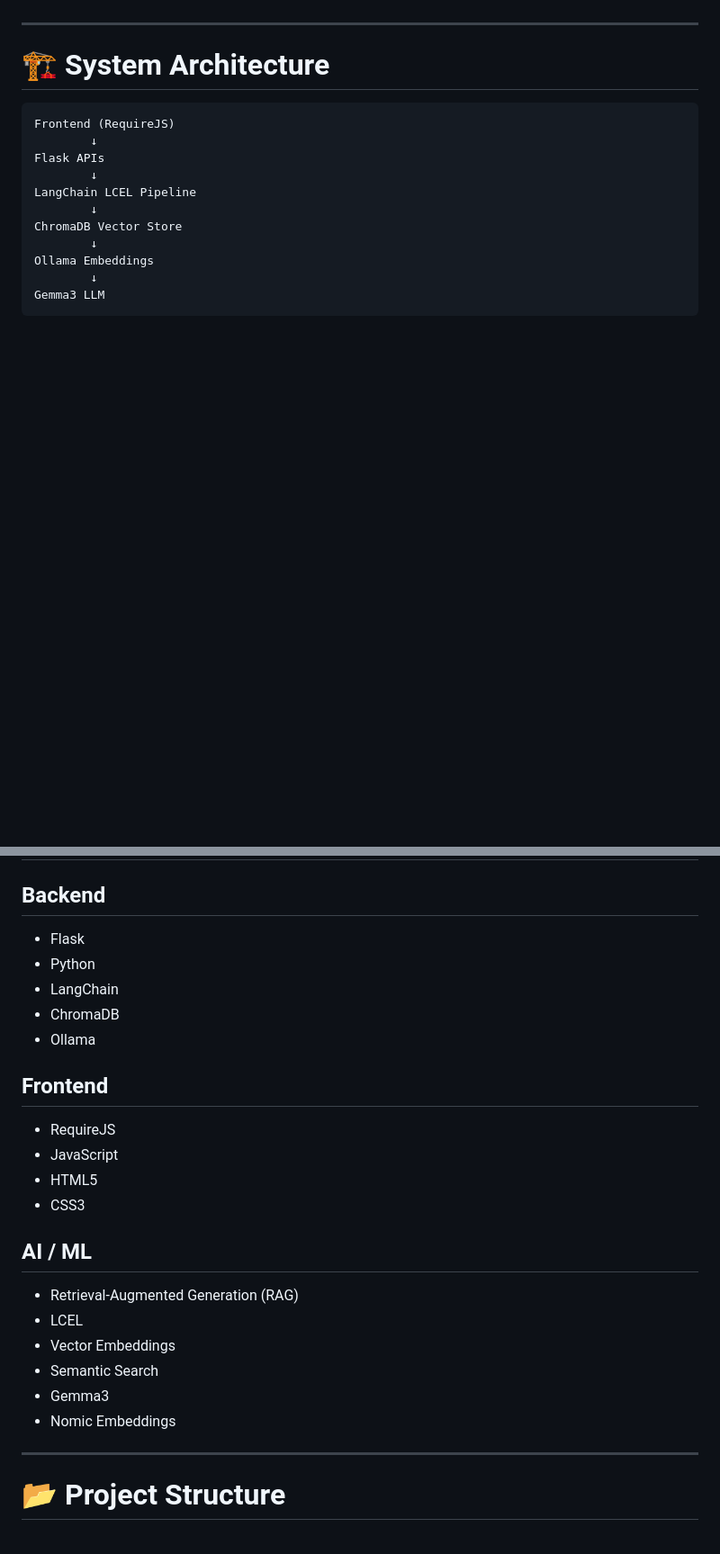
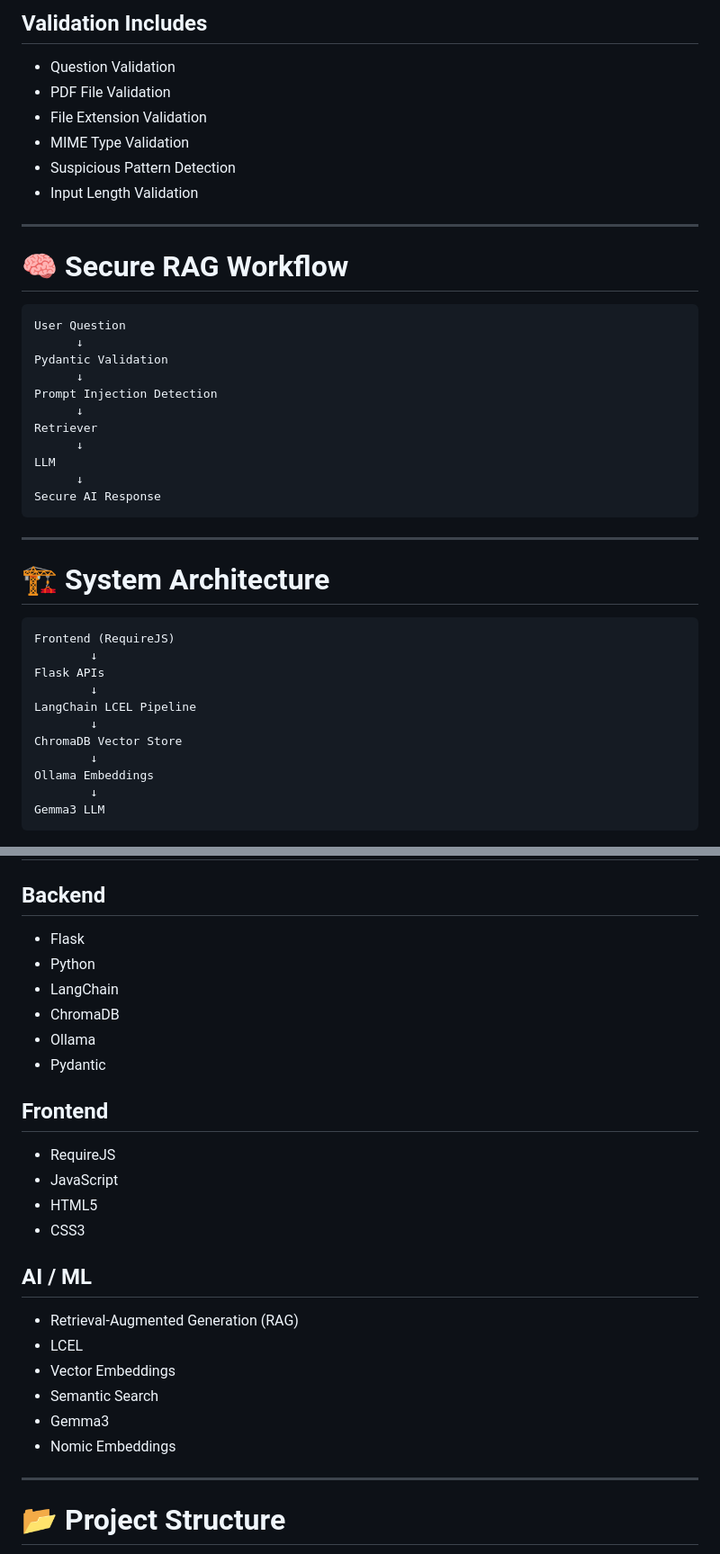
Before and after one commit to ajaykumaretw/enterprise-local-rag-platform, a Markdown page: readme.md, 2 parts joined by grey strips. Shown at 90% size. GitHub-like rendering; blank space fills up the shorter version.

````diff
--- a/readme.md
+++ b/readme.md
@@ -19,3 +86,29 @@ A modern AI-powered Retrieval-Augmented Generation (RAG) platform built using Fl
+## Validation Includes
+
+* Question Validation
+* PDF File Validation
+* File Extension Validation
+* MIME Type Validation
+* Suspicious Pattern Detection
+* Input Length Validation
+
+---
+
+# 🧠 Secure RAG Workflow
+
+```plaintext
+User Question
+      ↓
+Pydantic Validation
+      ↓
+Prompt Injection Detection
+      ↓
+Retriever
+      ↓
+LLM
+      ↓
+Secure AI Response
+```
 
 ---
 
@@ -41,27 +134,28 @@ Gemma3 LLM
 
 ## Backend
 
-- Flask
-- Python
-- LangChain
-- ChromaDB
-- Ollama
+* Flask
+* Python
+* LangChain
+* ChromaDB
+* Ollama
+* Pydantic
 
 ## Frontend
 
-- RequireJS
-- JavaScript
-- HTML5
-- CSS3
+* RequireJS
+* JavaScript
+* HTML5
+* CSS3
 
 ## AI / ML
 
-- Retrieval-Augmented Generation (RAG)
-- LCEL
-- Vector Embeddings
-- Semantic Search
-- Gemma3
-- Nomic Embeddings
+* Retrieval-Augmented Generation (RAG)
+* LCEL
+* Vector Embeddings
+* Semantic Search
+* Gemma3
+* Nomic Embeddings
 
 ---
 
````
Also changed, not shown: other parts of readme.md (+122 -47 lines).
